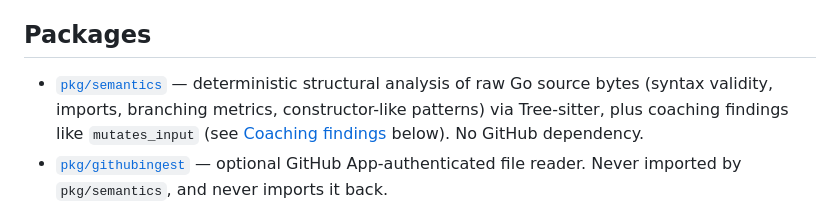
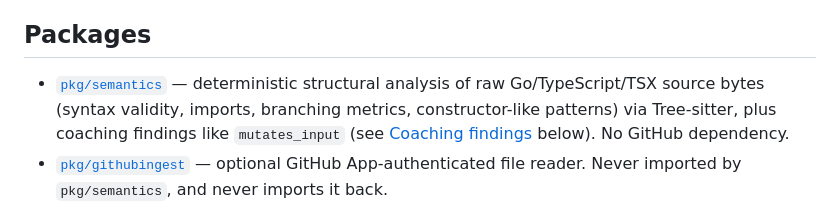
Before and after one commit to lousy-agents/coach, a Markdown page: README.md, the part around the change. Rendered like a GitHub page.

Commit message:
Correct README pkg/semantics description to include TS/TSX
Co-Authored-By: Claude Sonnet 5 <noreply@anthropic.com>
Claude-Session: https://claude.ai/code/session_013AeRxGyevyzeMMdrB21im8

```diff
--- a/README.md
+++ b/README.md
@@ -4,7 +4,7 @@ experimental ai coach for humans making software with agents
 
 ## Packages
 
-- [`pkg/semantics`](./pkg/semantics) — deterministic structural analysis of raw Go source bytes (syntax validity, imports, branching metrics, constructor-like patterns) via Tree-sitter, plus coaching findings like `mutates_input` (see [Coaching findings](#coaching-findings) below). No GitHub dependency.
+- [`pkg/semantics`](./pkg/semantics) — deterministic structural analysis of raw Go/TypeScript/TSX source bytes (syntax validity, imports, branching metrics, constructor-like patterns) via Tree-sitter, plus coaching findings like `mutates_input` (see [Coaching findings](#coaching-findings) below). No GitHub dependency.
 - [`pkg/githubingest`](./pkg/githubingest) — optional GitHub App-authenticated file reader. Never imported by `pkg/semantics`, and never imports it back.
 
 ## Install
```
